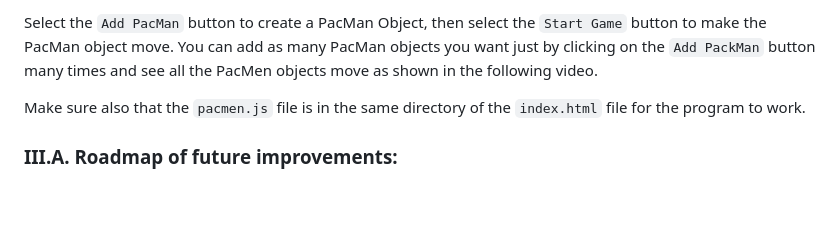
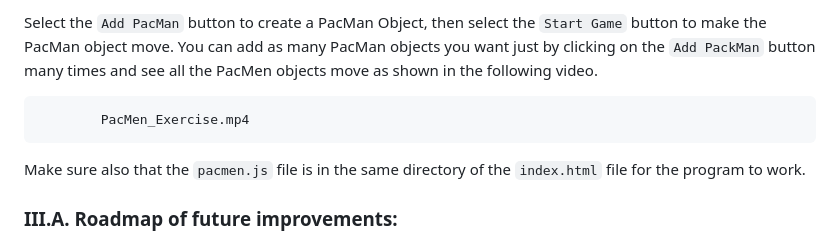
Before and after one commit to pestipona/PacMen-Exercise, a Markdown page: README.md, the part around the change. Drawn GitHub-style; blank space fills up the shorter version.

Commit message:
Update README.md
Signed-off-by: Paul Estipona <88525094+pestipona@users.noreply.github.com>

````diff
--- a/README.md
+++ b/README.md
@@ -38,6 +38,10 @@
 
 
 
+
+            PacMen_Exercise.mp4
+
+
 Make sure also that the ```pacmen.js``` file is in the same directory of the ```index.html``` file for the program to work.
 
 ### III.A. Roadmap of future improvements:
````
